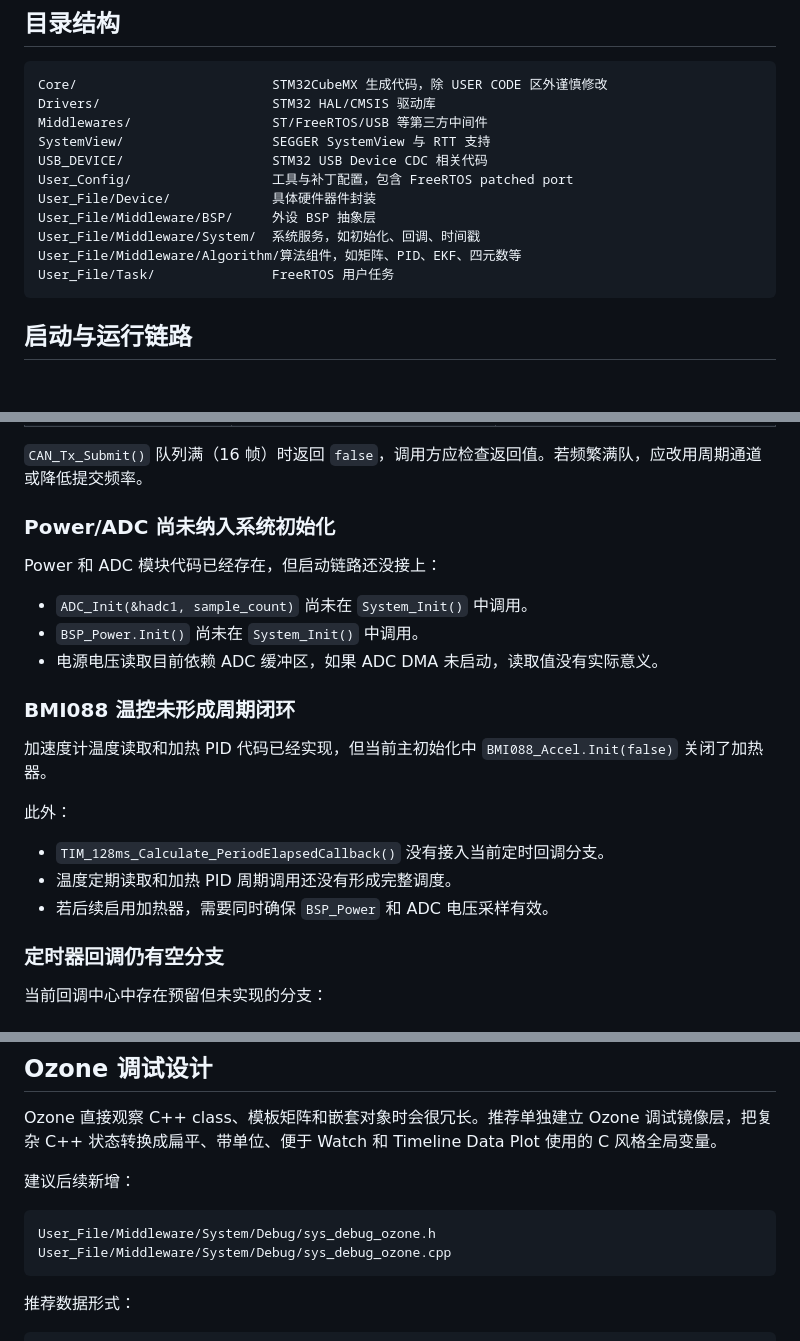
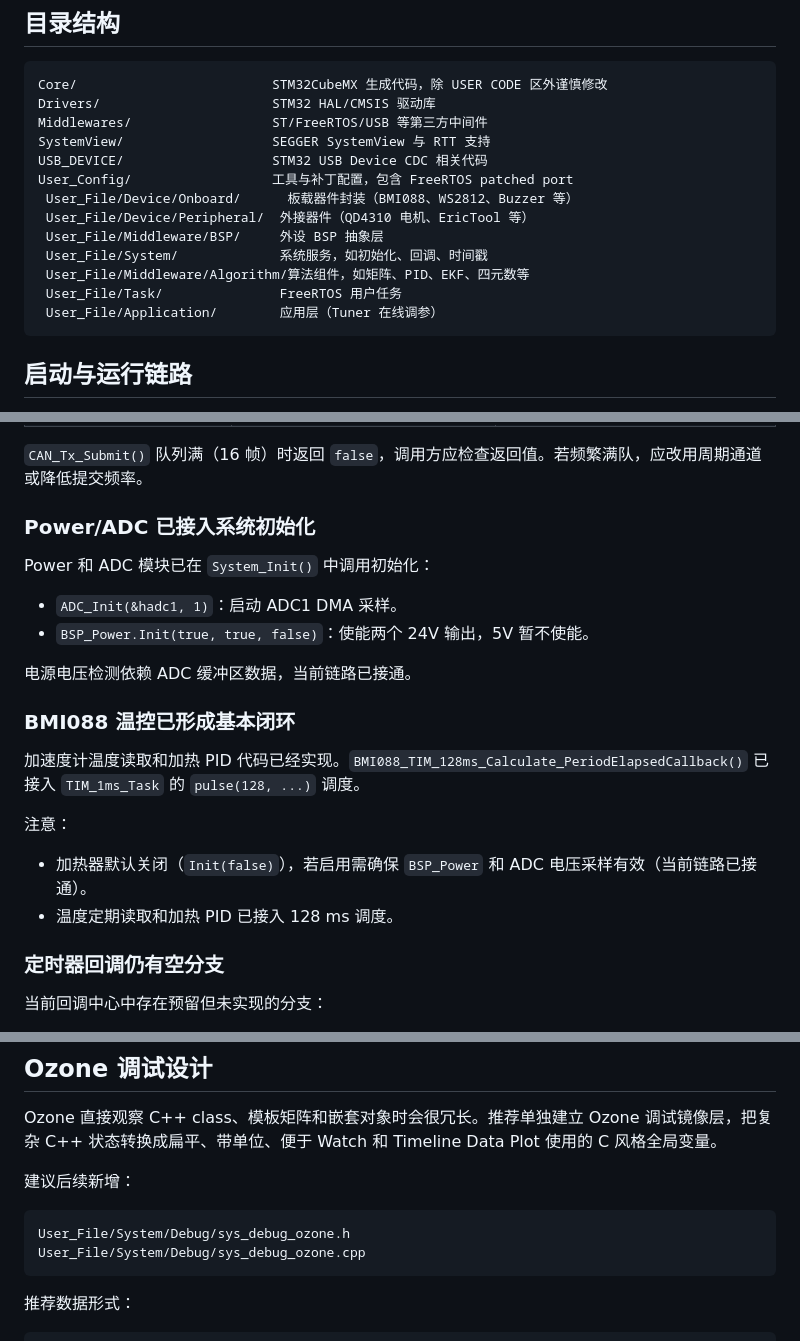
Before and after one commit to MermaidFAR/H7_BSP, a Markdown page: README.md, 3 parts joined by grey strips. Drawn GitHub-style; blank space fills up the shorter version.

Commit message:
docs: README/CHANGELOG 同步 H7_BSP 文档重构 — 修正路径、更新状态、消除内部矛盾

````diff
--- a/README.md
+++ b/README.md
@@ -38,11 +38,13 @@ Middlewares/                  ST/FreeRTOS/USB 等第三方中间件
 SystemView/                   SEGGER SystemView 与 RTT 支持
 USB_DEVICE/                   STM32 USB Device CDC 相关代码
 User_Config/                  工具与补丁配置，包含 FreeRTOS patched port
-User_File/Device/             具体硬件器件封装
-User_File/Middleware/BSP/     外设 BSP 抽象层
-User_File/Middleware/System/  系统服务，如初始化、回调、时间戳
-User_File/Middleware/Algorithm/算法组件，如矩阵、PID、EKF、四元数等
-User_File/Task/               FreeRTOS 用户任务
+ User_File/Device/Onboard/      板载器件封装（BMI088、WS2812、Buzzer 等）
+ User_File/Device/Peripheral/  外接器件（QD4310 电机、EricTool 等）
+ User_File/Middleware/BSP/     外设 BSP 抽象层
+ User_File/System/             系统服务，如初始化、回调、时间戳
+ User_File/Middleware/Algorithm/算法组件，如矩阵、PID、EKF、四元数等
+ User_File/Task/               FreeRTOS 用户任务
+ User_File/Application/        应用层（Tuner 在线调参）
 ```
 
 ## 启动与运行链路
@@ -401,23 +404,23 @@ BMI088 总控已实现：
 
 `CAN_Tx_Submit()` 队列满（16 帧）时返回 `false`，调用方应检查返回值。若频繁满队，应改用周期通道或降低提交频率。
 
-### Power/ADC 尚未纳入系统初始化
+### Power/ADC 已接入系统初始化
 
-Power 和 ADC 模块代码已经存在，但启动链路还没接上：
+Power 和 ADC 模块已在 `System_Init()` 中调用初始化：
 
-- `ADC_Init(&hadc1, sample_count)` 尚未在 `System_Init()` 中调用。
-- `BSP_Power.Init()` 尚未在 `System_Init()` 中调用。
-- 电源电压读取目前依赖 ADC 缓冲区，如果 ADC DMA 未启动，读取值没有实际意义。
+- `ADC_Init(&hadc1, 1)`：启动 ADC1 DMA 采样。
+- `BSP_Power.Init(true, true, false)`：使能两个 24V 输出，5V 暂不使能。
 
-### BMI088 温控未形成周期闭环
+电源电压检测依赖 ADC 缓冲区数据，当前链路已接通。
 
-加速度计温度读取和加热 PID 代码已经实现，但当前主初始化中 `BMI088_Accel.Init(false)` 关闭了加热器。
+### BMI088 温控已形成基本闭环
 
-此外：
+加速度计温度读取和加热 PID 代码已经实现。`BMI088_TIM_128ms_Calculate_PeriodElapsedCallback()` 已接入 `TIM_1ms_Task` 的 `pulse(128, ...)` 调度。
 
-- `TIM_128ms_Calculate_PeriodElapsedCallback()` 没有接入当前定时回调分支。
-- 温度定期读取和加热 PID 周期调用还没有形成完整调度。
-- 若后续启用加热器，需要同时确保 `BSP_Power` 和 ADC 电压采样有效。
+注意：
+
+- 加热器默认关闭（`Init(false)`），若启用需确保 `BSP_Power` 和 ADC 电压采样有效（当前链路已接通）。
+- 温度定期读取和加热 PID 已接入 128 ms 调度。
 
 ### 定时器回调仍有空分支
 
@@ -536,8 +539,8 @@ Ozone 直接观察 C++ class、模板矩阵和嵌套对象时会很冗长。推
 建议后续新增：
 
 ```text
-User_File/Middleware/System/Debug/sys_debug_ozone.h
-User_File/Middleware/System/Debug/sys_debug_ozone.cpp
+User_File/System/Debug/sys_debug_ozone.h
+User_File/System/Debug/sys_debug_ozone.cpp
 ```
 
 推荐数据形式：
````
Also changed, not shown: other parts of README.md (+5 -9 lines), CHANGELOG.md (+1 -1 lines).
